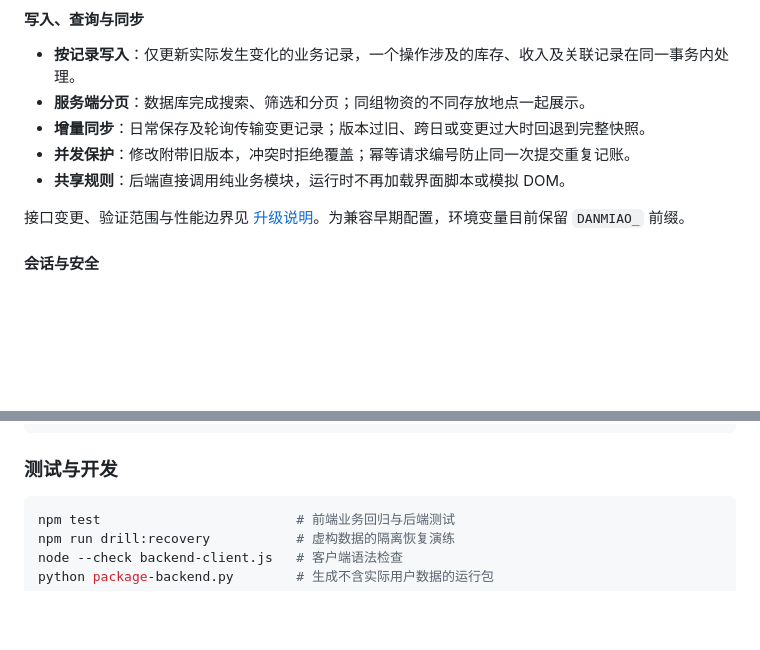
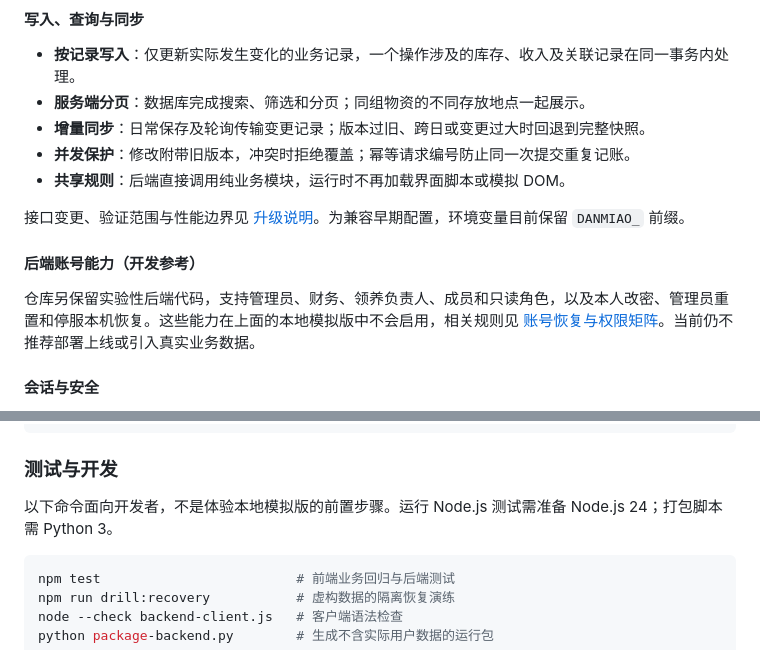
Before and after one commit to AutNiHilo-carry/campus-cat-workbench, a Markdown page: README.md, 2 parts joined by grey strips. GitHub-like rendering; blank space fills up the shorter version.

````diff
--- a/README.md
+++ b/README.md
@@ -139,6 +159,10 @@ npm start
 - **共享规则**：后端直接调用纯业务模块，运行时不再加载界面脚本或模拟 DOM。
 
 接口变更、验证范围与性能边界见 [升级说明](UPGRADE-NOTES.md)。为兼容早期配置，环境变量目前保留 `DANMIAO_` 前缀。
+
+#### 后端账号能力（开发参考）
+
+仓库另保留实验性后端代码，支持管理员、财务、领养负责人、成员和只读角色，以及本人改密、管理员重置和停服本机恢复。这些能力在上面的本地模拟版中不会启用，相关规则见 [账号恢复与权限矩阵](ACCOUNT-RECOVERY.md)。当前仍不推荐部署上线或引入真实业务数据。
 
 #### 会话与安全
 
@@ -177,6 +201,8 @@ npm start
 
 ### 测试与开发
 
+以下命令面向开发者，不是体验本地模拟版的前置步骤。运行 Node.js 测试需准备 Node.js 24；打包脚本需 Python 3。
+
 ```sh
 npm test                         # 前端业务回归与后端测试
 npm run drill:recovery           # 虚构数据的隔离恢复演练
````
Also changed, not shown: other parts of README.md (+62 -42 lines).
